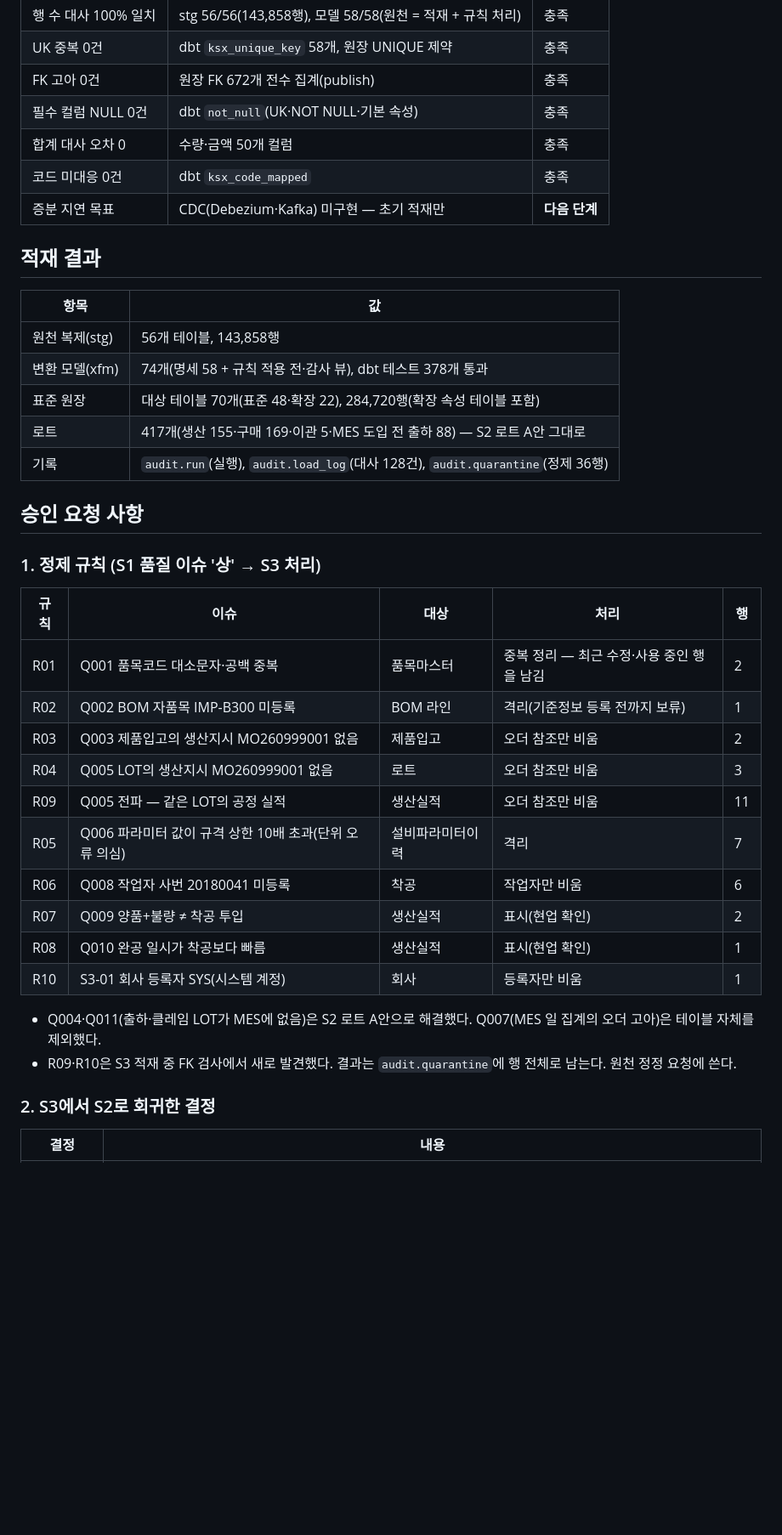
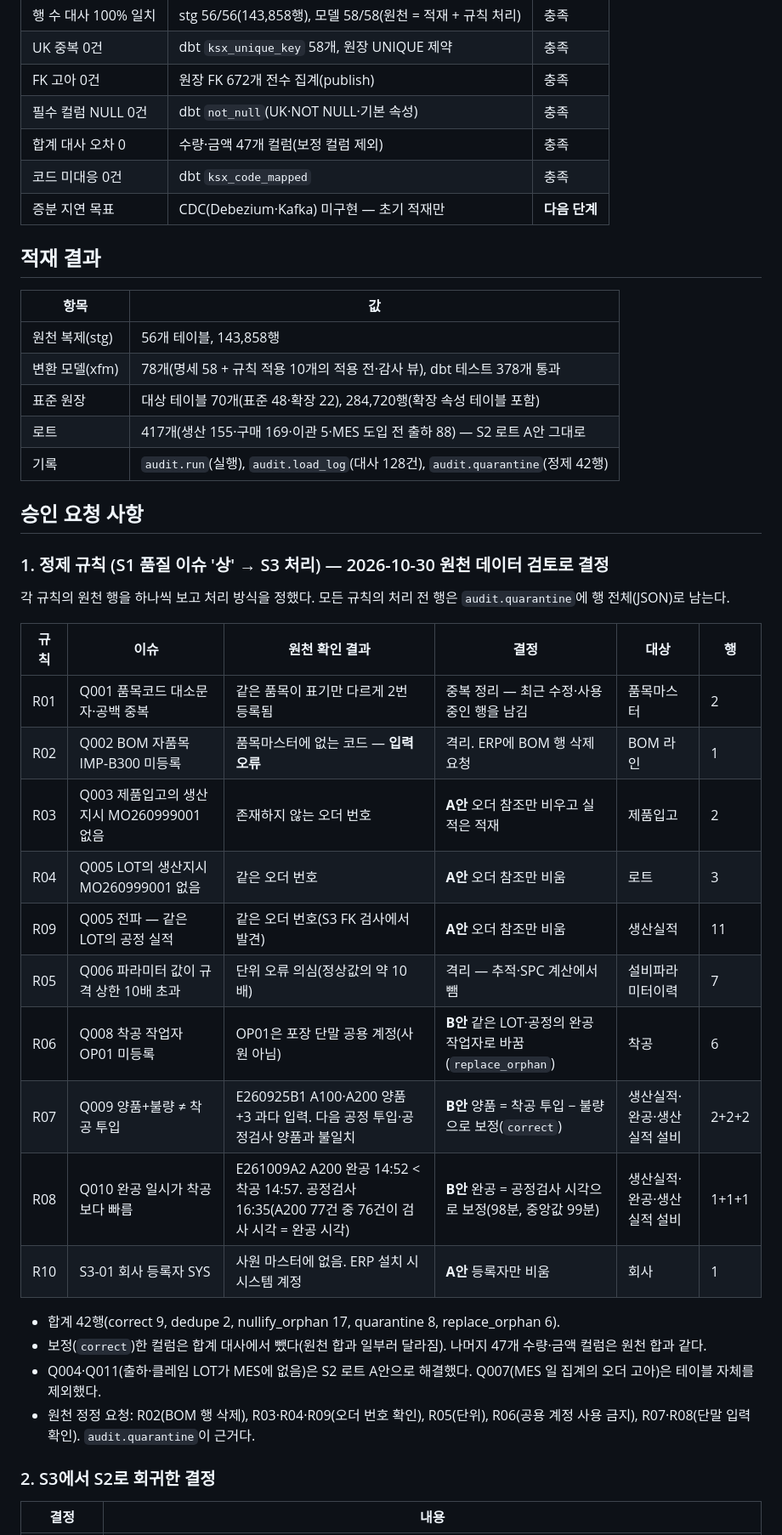
Before and after one commit to harris0709/ksx-platform, a Markdown page: mapping/impix/S3_승인기록.md, the part around the change. Shown at 85% size. Drawn GitHub-style; blank space fills up the shorter version.

Commit message:
S3 승인 기록: R01~R10 원천 데이터 검토 결정 반영(R10 A안 유지)
Co-Authored-By: Claude Opus 5.5 <noreply@anthropic.com>
Claude-Session: https://claude.ai/code/session_0125zxU1Bz5pie7p8ErRRUWV

```diff
--- a/mapping/impix/S3_승인기록.md
+++ b/mapping/impix/S3_승인기록.md
@@ -17,7 +17,7 @@
 | UK 중복 0건 | dbt `ksx_unique_key` 58개, 원장 UNIQUE 제약 | 충족 |
 | FK 고아 0건 | 원장 FK 672개 전수 집계(publish) | 충족 |
 | 필수 컬럼 NULL 0건 | dbt `not_null`(UK·NOT NULL·기본 속성) | 충족 |
-| 합계 대사 오차 0 | 수량·금액 50개 컬럼 | 충족 |
+| 합계 대사 오차 0 | 수량·금액 47개 컬럼(보정 컬럼 제외) | 충족 |
 | 코드 미대응 0건 | dbt `ksx_code_mapped` | 충족 |
 | 증분 지연 목표 | CDC(Debezium·Kafka) 미구현 — 초기 적재만 | **다음 단계** |
 
@@ -26,30 +26,34 @@
 | 항목 | 값 |
 |---|---|
 | 원천 복제(stg) | 56개 테이블, 143,858행 |
-| 변환 모델(xfm) | 74개(명세 58 + 규칙 적용 전·감사 뷰), dbt 테스트 378개 통과 |
+| 변환 모델(xfm) | 78개(명세 58 + 규칙 적용 10개의 적용 전·감사 뷰), dbt 테스트 378개 통과 |
 | 표준 원장 | 대상 테이블 70개(표준 48·확장 22), 284,720행(확장 속성 테이블 포함) |
 | 로트 | 417개(생산 155·구매 169·이관 5·MES 도입 전 출하 88) — S2 로트 A안 그대로 |
-| 기록 | `audit.run`(실행), `audit.load_log`(대사 128건), `audit.quarantine`(정제 36행) |
+| 기록 | `audit.run`(실행), `audit.load_log`(대사 128건), `audit.quarantine`(정제 42행) |
 
 ## 승인 요청 사항
 
-### 1. 정제 규칙 (S1 품질 이슈 '상' → S3 처리)
+### 1. 정제 규칙 (S1 품질 이슈 '상' → S3 처리) — 2026-10-30 원천 데이터 검토로 결정
 
-| 규칙 | 이슈 | 대상 | 처리 | 행 |
-|---|---|---|---|---|
-| R01 | Q001 품목코드 대소문자·공백 중복 | 품목마스터 | 중복 정리 — 최근 수정·사용 중인 행을 남김 | 2 |
-| R02 | Q002 BOM 자품목 IMP-B300 미등록 | BOM 라인 | 격리(기준정보 등록 전까지 보류) | 1 |
-| R03 | Q003 제품입고의 생산지시 MO260999001 없음 | 제품입고 | 오더 참조만 비움 | 2 |
-| R04 | Q005 LOT의 생산지시 MO260999001 없음 | 로트 | 오더 참조만 비움 | 3 |
-| R09 | Q005 전파 — 같은 LOT의 공정 실적 | 생산실적 | 오더 참조만 비움 | 11 |
-| R05 | Q006 파라미터 값이 규격 상한 10배 초과(단위 오류 의심) | 설비파라미터이력 | 격리 | 7 |
-| R06 | Q008 작업자 사번 20180041 미등록 | 착공 | 작업자만 비움 | 6 |
-| R07 | Q009 양품+불량 ≠ 착공 투입 | 생산실적 | 표시(현업 확인) | 2 |
-| R08 | Q010 완공 일시가 착공보다 빠름 | 생산실적 | 표시(현업 확인) | 1 |
-| R10 | S3-01 회사 등록자 SYS(시스템 계정) | 회사 | 등록자만 비움 | 1 |
+각 규칙의 원천 행을 하나씩 보고 처리 방식을 정했다. 모든 규칙의 처리 전 행은 `audit.quarantine`에 행 전체(JSON)로 남는다.
 
+| 규칙 | 이슈 | 원천 확인 결과 | 결정 | 대상 | 행 |
+|---|---|---|---|---|---|
+| R01 | Q001 품목코드 대소문자·공백 중복 | 같은 품목이 표기만 다르게 2번 등록됨 | 중복 정리 — 최근 수정·사용 중인 행을 남김 | 품목마스터 | 2 |
+| R02 | Q002 BOM 자품목 IMP-B300 미등록 | 품목마스터에 없는 코드 — **입력 오류** | 격리. ERP에 BOM 행 삭제 요청 | BOM 라인 | 1 |
+| R03 | Q003 제품입고의 생산지시 MO260999001 없음 | 존재하지 않는 오더 번호 | **A안** 오더 참조만 비우고 실적은 적재 | 제품입고 | 2 |
+| R04 | Q005 LOT의 생산지시 MO260999001 없음 | 같은 오더 번호 | **A안** 오더 참조만 비움 | 로트 | 3 |
+| R09 | Q005 전파 — 같은 LOT의 공정 실적 | 같은 오더 번호(S3 FK 검사에서 발견) | **A안** 오더 참조만 비움 | 생산실적 | 11 |
+| R05 | Q006 파라미터 값이 규격 상한 10배 초과 | 단위 오류 의심(정상값의 약 10배) | 격리 — 추적·SPC 계산에서 뺌 | 설비파라미터이력 | 7 |
+| R06 | Q008 착공 작업자 OP01 미등록 | OP01은 포장 단말 공용 계정(사원 아님) | **B안** 같은 LOT·공정의 완공 작업자로 바꿈(`replace_orphan`) | 착공 | 6 |
+| R07 | Q009 양품+불량 ≠ 착공 투입 | E260925B1 A100·A200 양품 +3 과다 입력. 다음 공정 투입·공정검사 양품과 불일치 | **B안** 양품 = 착공 투입 − 불량으로 보정(`correct`) | 생산실적·완공·생산실적 설비 | 2+2+2 |
+| R08 | Q010 완공 일시가 착공보다 빠름 | E261009A2 A200 완공 14:52 < 착공 14:57. 공정검사 16:35(A200 77건 중 76건이 검사 시각 = 완공 시각) | **B안** 완공 = 공정검사 시각으로 보정(98분, 중앙값 99분) | 생산실적·완공·생산실적 설비 | 1+1+1 |
+| R10 | S3-01 회사 등록자 SYS | 사원 마스터에 없음. ERP 설치 시 시스템 계정 | **A안** 등록자만 비움 | 회사 | 1 |
+
+- 합계 42행(correct 9, dedupe 2, nullify_orphan 17, quarantine 8, replace_orphan 6).
+- 보정(`correct`)한 컬럼은 합계 대사에서 뺐다(원천 합과 일부러 달라짐). 나머지 47개 수량·금액 컬럼은 원천 합과 같다.
 - Q004·Q011(출하·클레임 LOT가 MES에 없음)은 S2 로트 A안으로 해결했다. Q007(MES 일 집계의 오더 고아)은 테이블 자체를 제외했다.
-- R09·R10은 S3 적재 중 FK 검사에서 새로 발견했다. 결과는 `audit.quarantine`에 행 전체로 남는다. 원천 정정 요청에 쓴다.
+- 원천 정정 요청: R02(BOM 행 삭제), R03·R04·R09(오더 번호 확인), R05(단위), R06(공용 계정 사용 금지), R07·R08(단말 입력 확인). `audit.quarantine`이 근거다.
 
 ### 2. S3에서 S2로 회귀한 결정
 
```
Also changed, not shown: tools/ksxload/README.md (+3 -3 lines).
